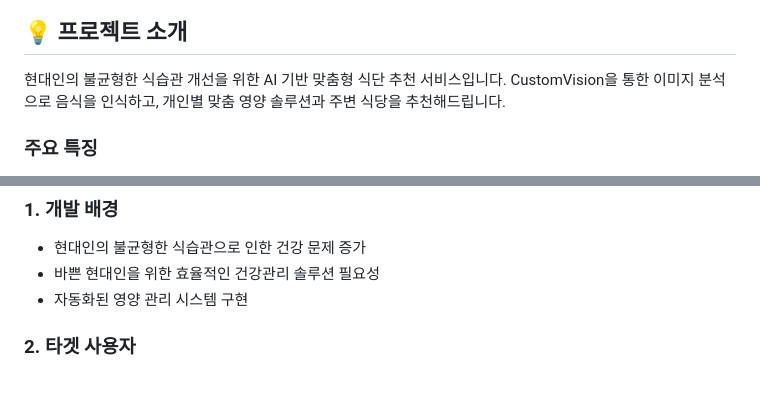
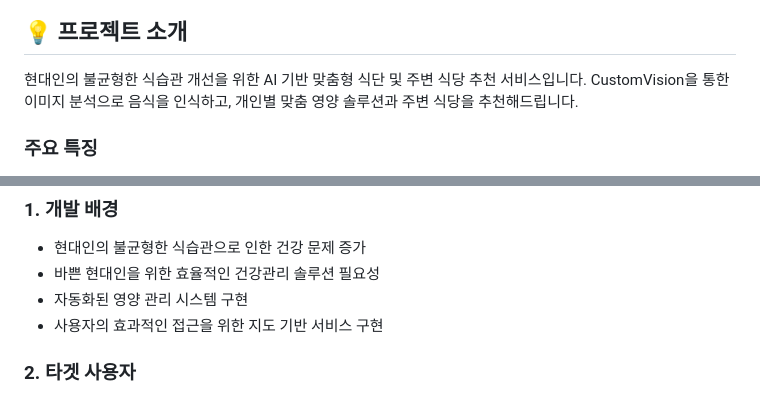
Before and after one commit to DongukKang2/MS_AI_School_5_1th_Project_11team, a Markdown page: README.md, 2 parts joined by grey strips. GitHub-like rendering.

```diff
--- a/README.md
+++ b/README.md
@@ -13,7 +13,7 @@
 ![최종_시연영상](https://github.com/user-attachments/assets/3dfee855-bf00-4843-a2a2-9343c90bcde4)
 
 ## 💡 프로젝트 소개
-현대인의 불균형한 식습관 개선을 위한 AI 기반 맞춤형 식단 추천 서비스입니다. CustomVision을 통한 이미지 분석으로 음식을 인식하고, 개인별 맞춤 영양 솔루션과 주변 식당을 추천해드립니다.
+현대인의 불균형한 식습관 개선을 위한 AI 기반 맞춤형 식단 및 주변 식당 추천 서비스입니다. CustomVision을 통한 이미지 분석으로 음식을 인식하고, 개인별 맞춤 영양 솔루션과 주변 식당을 추천해드립니다.
 
 ### 주요 특징
 - 음식 이미지 자동 인식 및 영양 성분 분석
@@ -26,6 +26,7 @@
 - 현대인의 불균형한 식습관으로 인한 건강 문제 증가
 - 바쁜 현대인을 위한 효율적인 건강관리 솔루션 필요성
 - 자동화된 영양 관리 시스템 구현
+- 사용자의 효과적인 접근을 위한 지도 기반 서비스 구현
 
 ### 2. 타겟 사용자
 - 건강관리에 관심이 많은 바쁜 현대인
```
